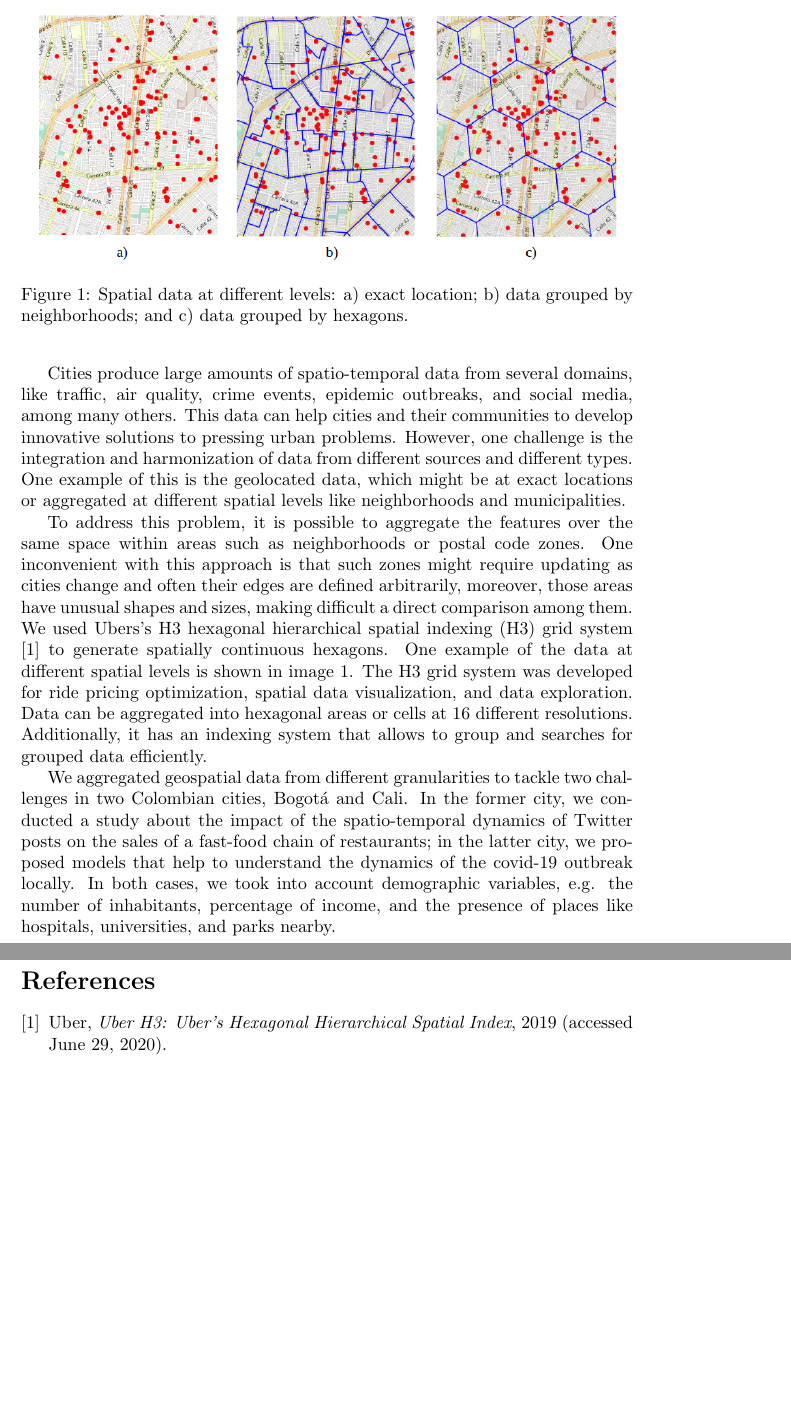
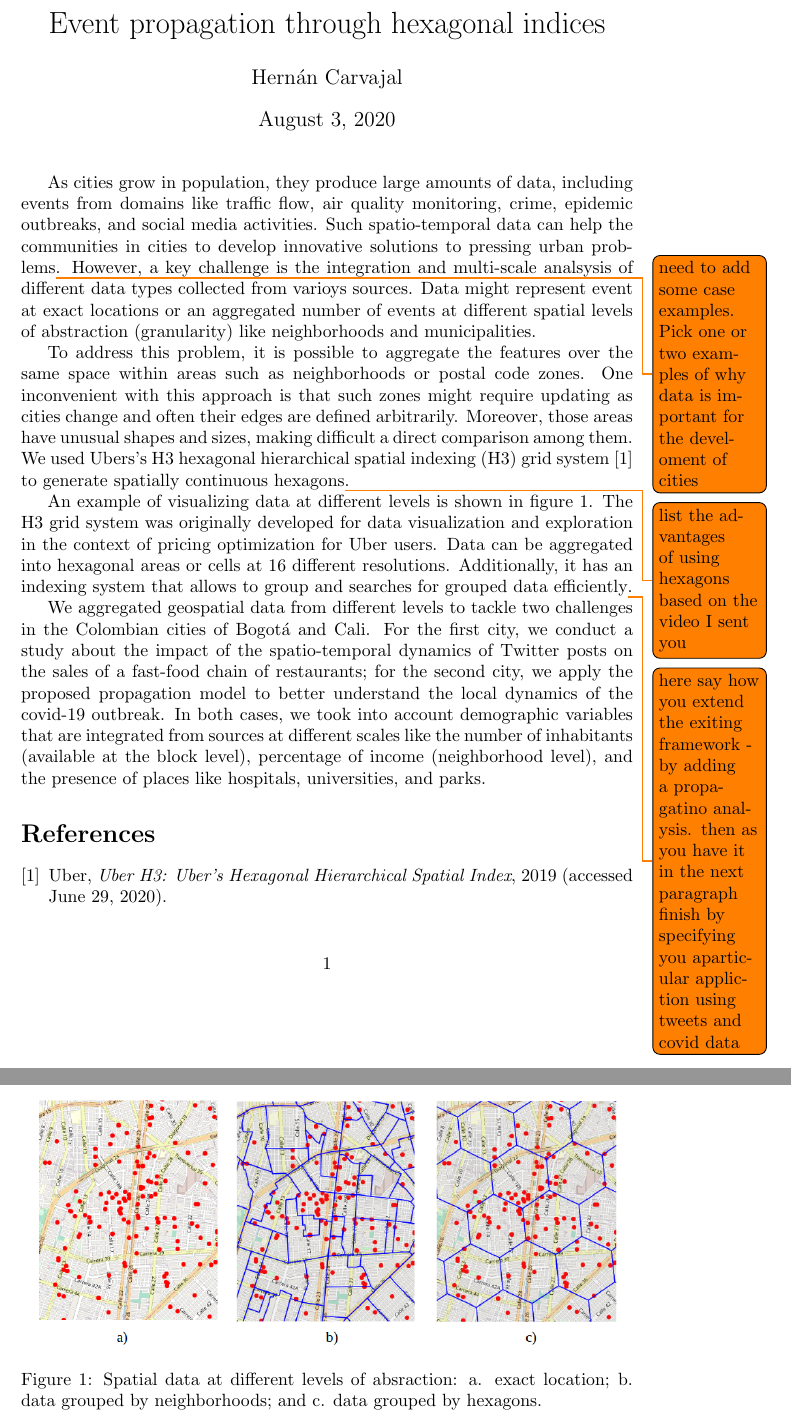
Before and after one commit to hernandcb/spatialAnalysisDoc, a LaTeX document (main.tex): two parts of pages 1 and 2 of 2, joined at a grey line, cut at the place of the change, the shorter picture padded with empty space. Compiled offline with pdfLaTeX.

Commit message:
Edits made by Jorge

```diff
--- a/main.tex
+++ b/main.tex
@@ -1,20 +1,27 @@
 \documentclass{article}
+\usepackage[colorinlistoftodos]{todonotes}
 \usepackage[utf8]{inputenc}
 \usepackage{graphicx}
 
+\title{Event propagation through hexagonal indices}
+\author{Hernán Carvajal}
+
 \begin{document}
 
+\maketitle
 
-Cities produce large amounts of spatio-temporal data from several domains, like traffic, air quality, crime events, epidemic outbreaks, and social media, among many others. This data can help cities and their communities to develop innovative solutions to pressing urban problems. However, one challenge is the integration and harmonization of data from different sources and different types. One example of this is the geolocated data, which might be at exact locations or aggregated at different spatial levels like neighborhoods and municipalities.
+As cities grow in population, they produce large amounts of data, including events from domains like traffic flow, air quality monitoring, crime, epidemic outbreaks, and social media activities. Such spatio-temporal data can help the communities in cities to develop innovative solutions to pressing urban problems\todo{need to add some case examples. Pick one or two examples of why data is important for the develoment of cities}. However, a key challenge is the integration and multi-scale analsysis of different data types collected from varioys sources. Data might represent event at exact locations or an aggregated number of events at different spatial levels of abstraction (granularity) like neighborhoods and municipalities.
 
-To address this problem, it is possible to aggregate the features over the same space within areas such as neighborhoods or postal code zones. One inconvenient with this approach is that such zones might require updating as cities change and often their edges are defined arbitrarily, moreover, those areas have unusual shapes and sizes, making difficult a direct comparison among them. We used Ubers's H3 hexagonal hierarchical spatial indexing (H3) grid system \cite{uber2019} to generate spatially continuous hexagons. One example of the data at different spatial levels is shown in image \ref{fig:spatialLevels}. The H3 grid system was developed for ride pricing optimization, spatial data visualization, and data exploration. Data can be aggregated into hexagonal areas or cells at 16 different resolutions. Additionally, it has an indexing system that allows to group and searches for grouped data efficiently.
+To address this problem, it is possible to aggregate the features over the same space within areas such as neighborhoods or postal code zones. One inconvenient with this approach is that such zones might require updating as cities change and often their edges are defined arbitrarily. Moreover, those areas have unusual shapes and sizes, making difficult a direct comparison among them. We used Ubers's H3 hexagonal hierarchical spatial indexing (H3) grid system~\cite{uber2019} to generate spatially continuous hexagons\todo{list the advantages of using hexagons based on the video I sent you}.
 
-We aggregated geospatial data from different granularities to tackle two challenges in two Colombian cities, Bogotá and Cali. In the former city, we conducted a study about the impact of the spatio-temporal dynamics of Twitter posts on the sales of a fast-food chain of restaurants; in the latter city, we proposed models that help to understand the dynamics of the covid-19 outbreak locally. In both cases, we took into account demographic variables, e.g. the number of inhabitants, percentage of income, and the presence of places like hospitals, universities, and parks nearby.
+An example of visualizing data at different levels is shown in figure~\ref{fig:spatialLevels}. The H3 grid system was originally developed for  data visualization and exploration in the context of pricing optimization for Uber users. Data can be aggregated into hexagonal areas or cells at 16 different resolutions. Additionally, it has an indexing system that allows to group and searches for grouped data efficiently\todo{here say how you extend the exiting framework - by adding a propagatino analysis. then as you have it in the next paragraph finish by specifying you aparticular appliction using tweets and covid data}.
+
+We aggregated geospatial data from different levels to tackle two challenges in the Colombian cities of Bogot\'a and Cali. For the first city, we conduct a study about the impact of the spatio-temporal dynamics of Twitter posts on the sales of a fast-food chain of restaurants; for the second city, we apply the proposed propagation model to better understand the local dynamics of the covid-19 outbreak. In both cases, we took into account demographic variables that are integrated from sources at different scales like the number of inhabitants (available at the block level), percentage of income (neighborhood level), and the presence of places like hospitals, universities, and parks.
 
 \begin{figure}[ptb]
     \centering
     \includegraphics[width=.95\linewidth]{imgs/geolocations}
-    \caption{Spatial data at different levels: a) exact location; b) data grouped by neighborhoods; and c) data grouped by hexagons.}
+    \caption{Spatial data at different levels of absraction: a. exact location; b. data grouped by neighborhoods; and c. data grouped by hexagons.}
     \label{fig:spatialLevels}
 \end{figure}
 
```
